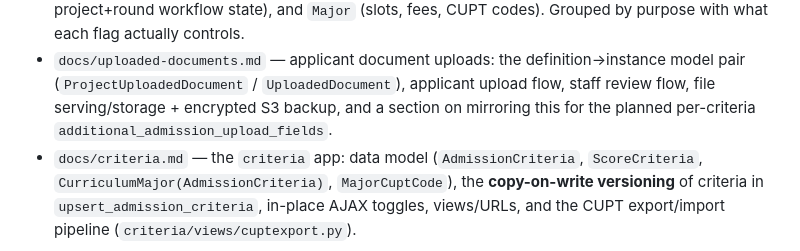
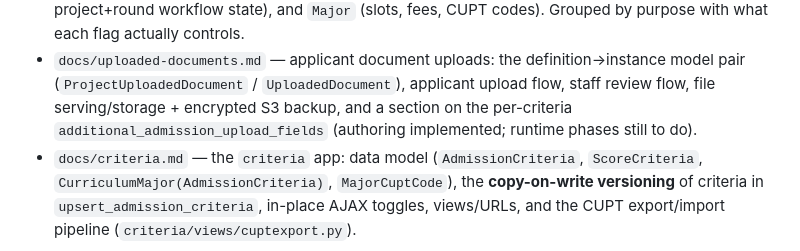
Before and after one commit to jittat/admapp, a Markdown page: CLAUDE.md, the part around the change. Rendered like a GitHub page.

Commit message:
Update CLAUDE.md: additional_admission_upload_fields authoring is done
Co-Authored-By: Claude Opus 4.8 <noreply@anthropic.com>

```diff
--- a/CLAUDE.md
+++ b/CLAUDE.md
@@ -59,8 +59,9 @@ analyses):
 - `docs/uploaded-documents.md` — applicant document uploads: the
   definition→instance model pair (`ProjectUploadedDocument` /
   `UploadedDocument`), applicant upload flow, staff review flow, file
-  serving/storage + encrypted S3 backup, and a section on mirroring this for
-  the planned per-criteria `additional_admission_upload_fields`.
+  serving/storage + encrypted S3 backup, and a section on the per-criteria
+  `additional_admission_upload_fields` (authoring implemented; runtime phases
+  still to do).
 - `docs/criteria.md` — the `criteria` app: data model
   (`AdmissionCriteria`, `ScoreCriteria`, `CurriculumMajor(AdmissionCriteria)`,
   `MajorCuptCode`), the **copy-on-write versioning** of criteria in
```
